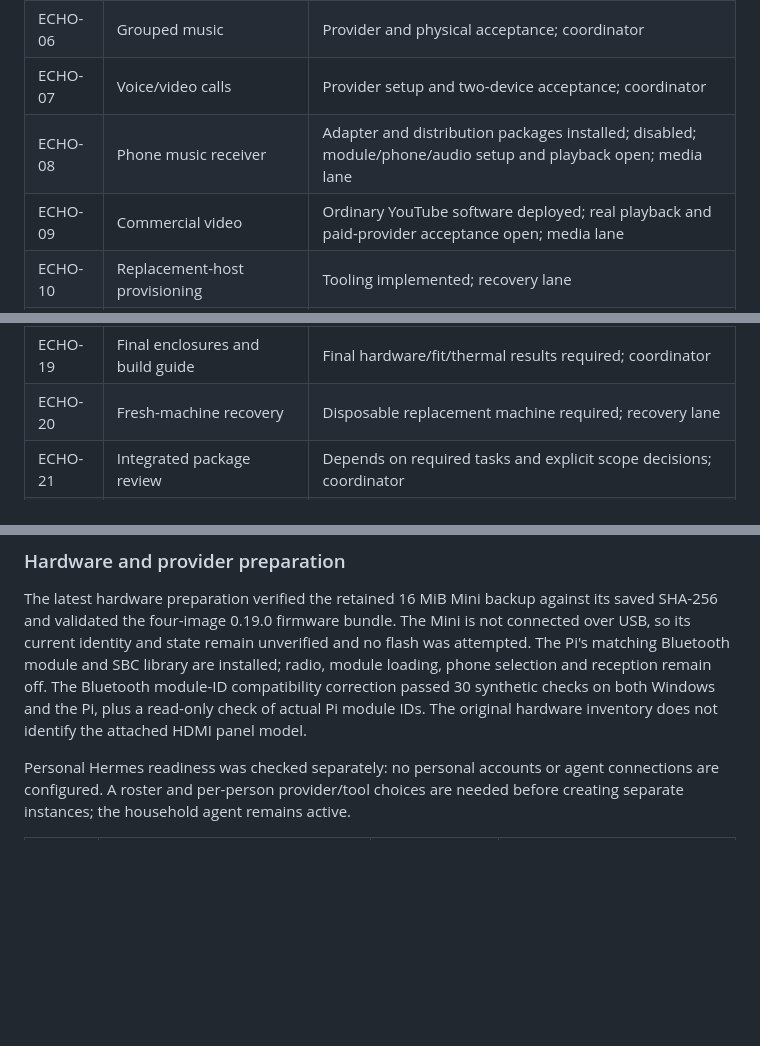
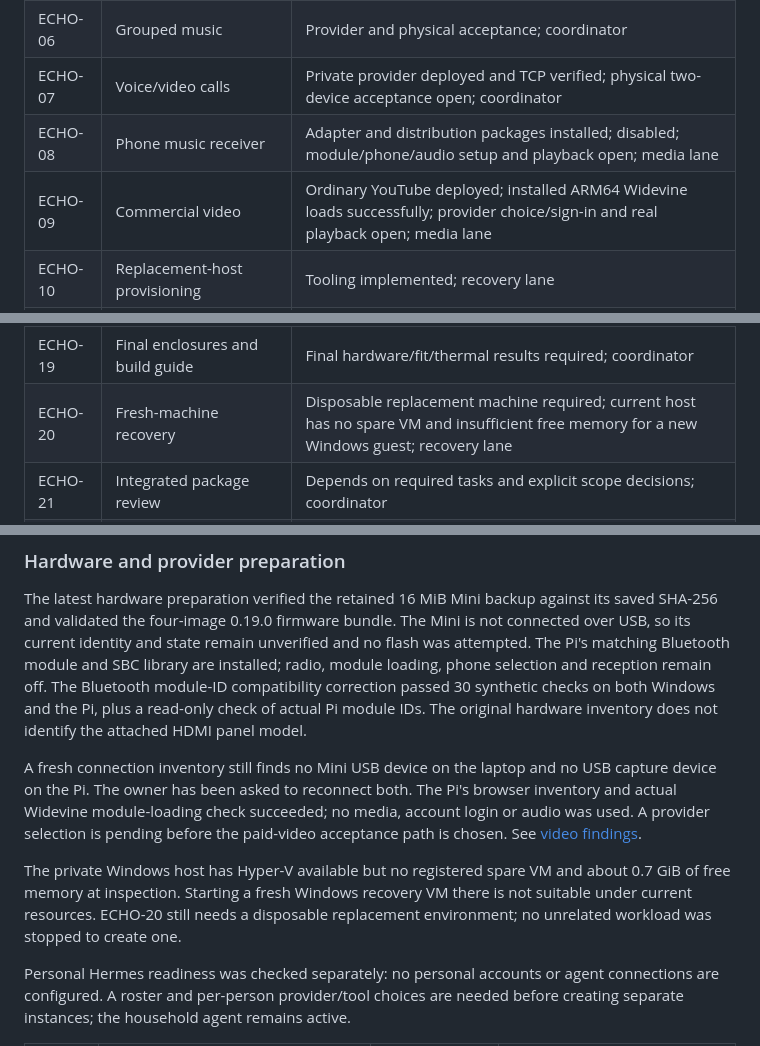
Before and after one commit to NotADevIAmaMeatPopsicle/Echo-Assistant, a Markdown page: docs/REMAINING_TASKS.md, 3 parts joined by grey strips. Rendered like a GitHub page; blank space fills up the shorter version.

```diff
--- a/docs/REMAINING_TASKS.md
+++ b/docs/REMAINING_TASKS.md
@@ -20,9 +20,9 @@ or hardware acceptance. Coordinator ownership includes integration and deploymen
 | ECHO-04 | Private Google accounts | Software deployed; account lane |
 | ECHO-05 | Separate personal Hermes routing | Software deployed; agent lane |
 | ECHO-06 | Grouped music | Provider and physical acceptance; coordinator |
-| ECHO-07 | Voice/video calls | Provider setup and two-device acceptance; coordinator |
+| ECHO-07 | Voice/video calls | Private provider deployed and TCP verified; physical two-device acceptance open; coordinator |
 | ECHO-08 | Phone music receiver | Adapter and distribution packages installed; disabled; module/phone/audio setup and playback open; media lane |
-| ECHO-09 | Commercial video | Ordinary YouTube software deployed; real playback and paid-provider acceptance open; media lane |
+| ECHO-09 | Commercial video | Ordinary YouTube deployed; installed ARM64 Widevine loads successfully; provider choice/sign-in and real playback open; media lane |
 | ECHO-10 | Replacement-host provisioning | Tooling implemented; recovery lane |
 | ECHO-11 | Real Google account and calendar acceptance | Owner account configuration required; coordinator |
 | ECHO-12 | Install prepared Mini firmware | Original backup and 0.19.0 bundle verified; connected board identity and installation pending; coordinator |
@@ -33,7 +33,7 @@ or hardware acceptance. Coordinator ownership includes integration and deploymen
 | ECHO-17 | Camera and doorbell acceptance | Selected live sources required; coordinator |
 | ECHO-18 | Cold boot and router recovery | Stable hardware and controlled outage required; coordinator |
 | ECHO-19 | Final enclosures and build guide | Final hardware/fit/thermal results required; coordinator |
-| ECHO-20 | Fresh-machine recovery | Disposable replacement machine required; recovery lane |
+| ECHO-20 | Fresh-machine recovery | Disposable replacement machine required; current host has no spare VM and insufficient free memory for a new Windows guest; recovery lane |
 | ECHO-21 | Integrated package review | Depends on required tasks and explicit scope decisions; coordinator |
 | ECHO-22 | Personal Hermes instances | No personal accounts configured; per-person provider/tool choices and separate provisioning open; agent lane |
 | ECHO-23 | Host capacity and Docker recovery | Runtime recovered; permanent storage relocation remains open; coordinator |
@@ -290,6 +290,17 @@ The Bluetooth module-ID compatibility correction passed 30 synthetic checks on
 both Windows and the Pi, plus a read-only check of actual Pi module IDs. The
 original hardware inventory does not identify the attached HDMI panel model.
 
+A fresh connection inventory still finds no Mini USB device on the laptop and
+no USB capture device on the Pi. The owner has been asked to reconnect both.
+The Pi's browser inventory and actual Widevine module-loading check succeeded;
+no media, account login or audio was used. A provider selection is pending before
+the paid-video acceptance path is chosen. See [video findings](VIDEO_PROVIDER_OPTIONS.md).
+
+The private Windows host has Hyper-V available but no registered spare VM and
+about 0.7 GiB of free memory at inspection. Starting a fresh Windows recovery VM
+there is not suitable under current resources. ECHO-20 still needs a disposable
+replacement environment; no unrelated workload was stopped to create one.
+
 Personal Hermes readiness was checked separately: no personal accounts or agent
 connections are configured. A roster and per-person provider/tool choices are
 needed before creating separate instances; the household agent remains active.
```
Also changed, not shown: docs/VIDEO_PROVIDER_OPTIONS.md (+31 -11 lines).
